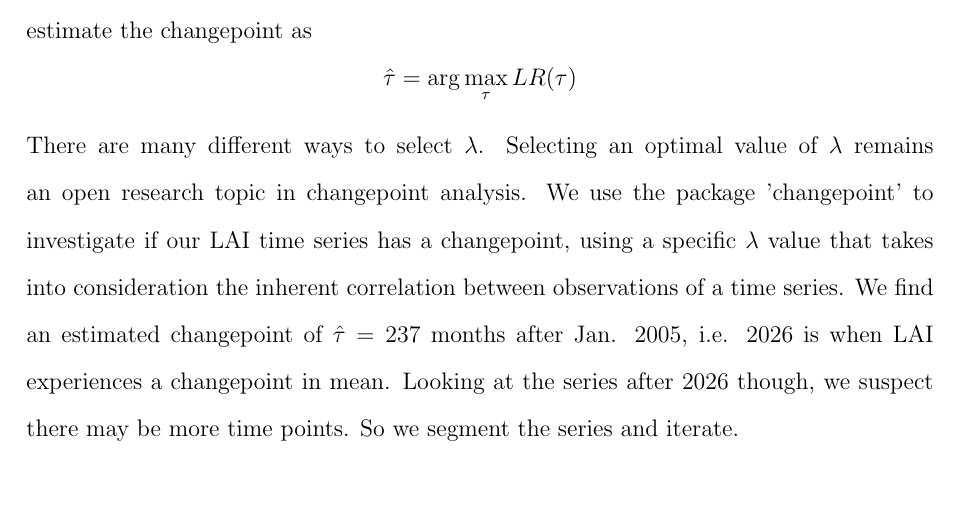
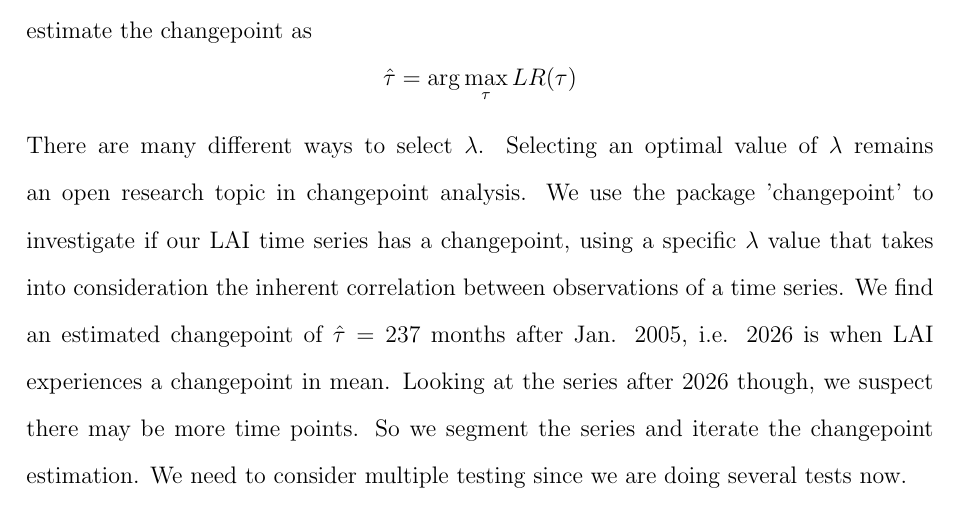
Before and after one commit to ekalosak/climate_time-series, a LaTeX document (TeX/changepoint_cody.tex): part of page 4 of 5, cut so that both start at the same text. Compiled offline with pdfLaTeX; a LaTeX package or settings file that is missing is left out.

Commit message:
still test

```diff
--- a/TeX/changepoint_cody.tex
+++ b/TeX/changepoint_cody.tex
@@ -253,7 +253,7 @@ There are many different ways to select $\lambda$. Selecting an optimal value of
 	\includegraphics[width=0.55\linewidth]{../img/changepoint_LAI.png}
 	\caption{LAI TS}
 \end{figure}
-We find an estimated changepoint of $\hat{\tau}= 237$ months after Jan. 2005, i.e. 2026 is when LAI experiences a changepoint in mean. Looking at the series after 2026 though, we suspect there may be more time points. So we segment the series and iterate.
+We find an estimated changepoint of $\hat{\tau}= 237$ months after Jan. 2005, i.e. 2026 is when LAI experiences a changepoint in mean. Looking at the series after 2026 though, we suspect there may be more time points. So we segment the series and iterate the changepoint estimation. We need to consider multiple testing since we are doing several tests now.
 
 
 
```
